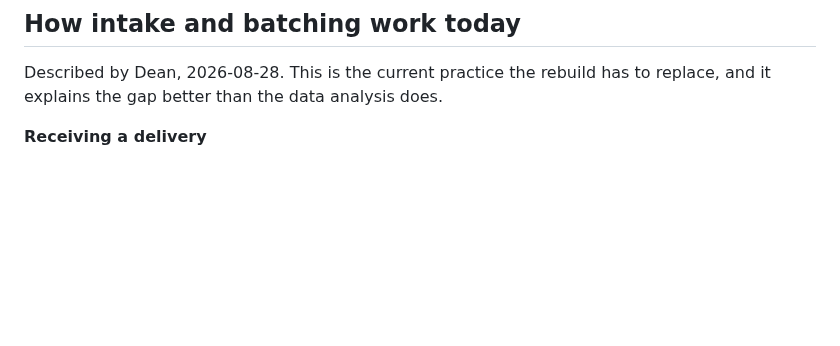
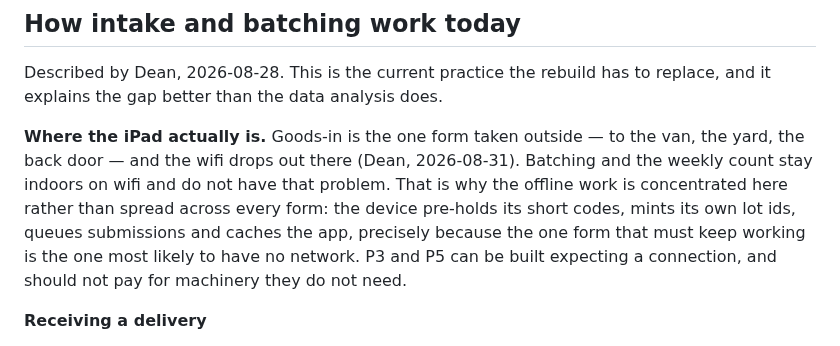
Before and after one commit to waiyandean/trace, a Markdown page: PLAN.md, the part around the change. Drawn GitHub-style; blank space fills up the shorter version.

Commit message:
docs: record where the iPad actually is during goods-in
Dean, 2026-08-31: goods-in is the one form taken outside, to the van and the
yard, where the wifi drops. Batching and the weekly count stay indoors and do
not have that problem.

That is the justification for concentrating the offline machinery in this one
form, and equally for not spreading it across P3 and P5, which can be built
expecting a connection.

Co-Authored-By: Claude Opus 5 <noreply@anthropic.com>
Claude-Session: https://claude.ai/code/session_011xgFVDqJtLZJFkNrKi36Ss

```diff
--- a/PLAN.md
+++ b/PLAN.md
@@ -350,6 +350,16 @@ intake cannot print.
 
 Described by Dean, 2026-08-28. This is the current practice the rebuild has to
 replace, and it explains the gap better than the data analysis does.
+
+**Where the iPad actually is.** Goods-in is the one form taken outside — to
+the van, the yard, the back door — and the wifi drops out there (Dean,
+2026-08-31). Batching and the weekly count stay indoors on wifi and do not
+have that problem. That is why the offline work is concentrated here rather
+than spread across every form: the device pre-holds its short codes, mints its
+own lot ids, queues submissions and caches the app, precisely because the one
+form that must keep working is the one most likely to have no network. P3 and
+P5 can be built expecting a connection, and should not pay for machinery they
+do not need.
 
 **Receiving a delivery**
 
```
